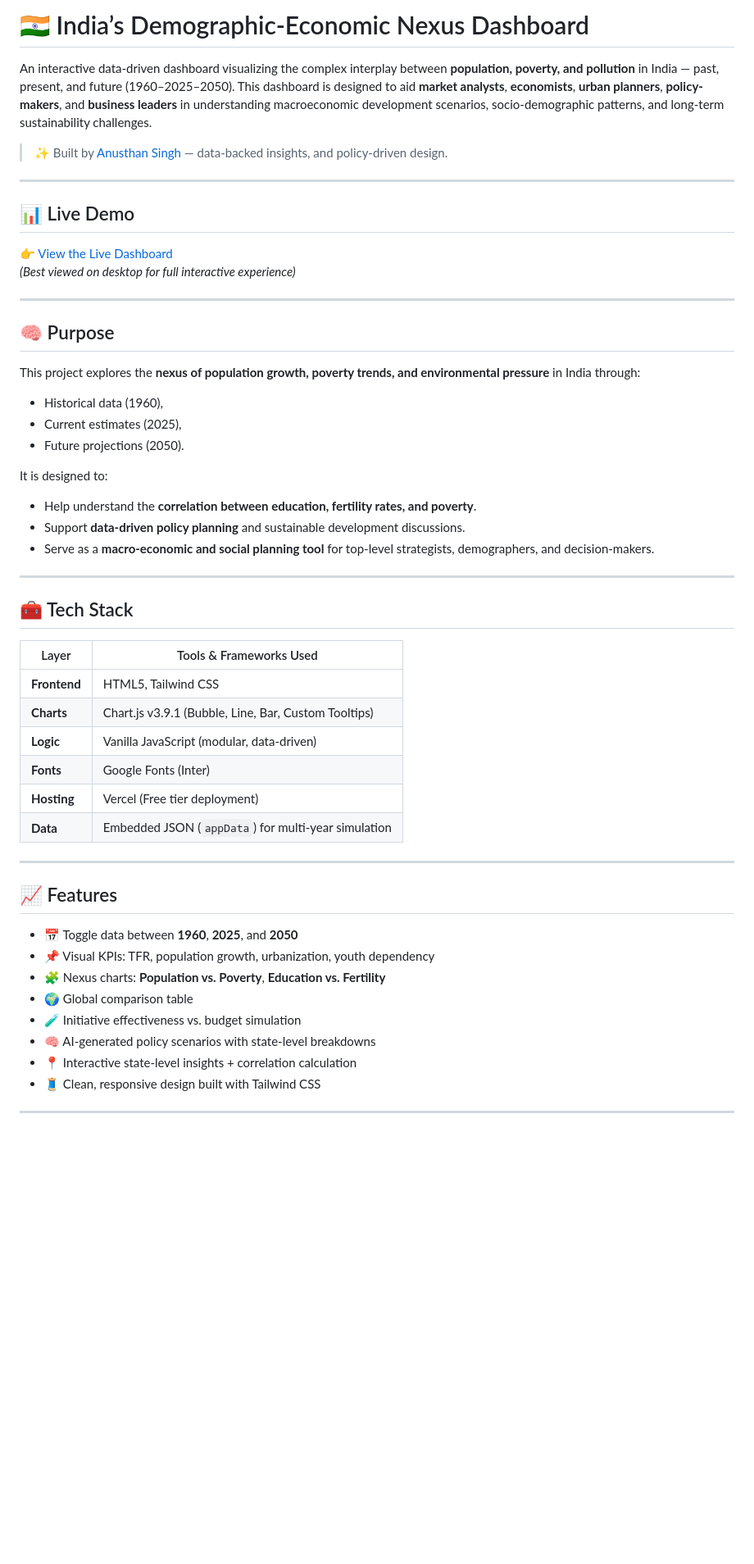
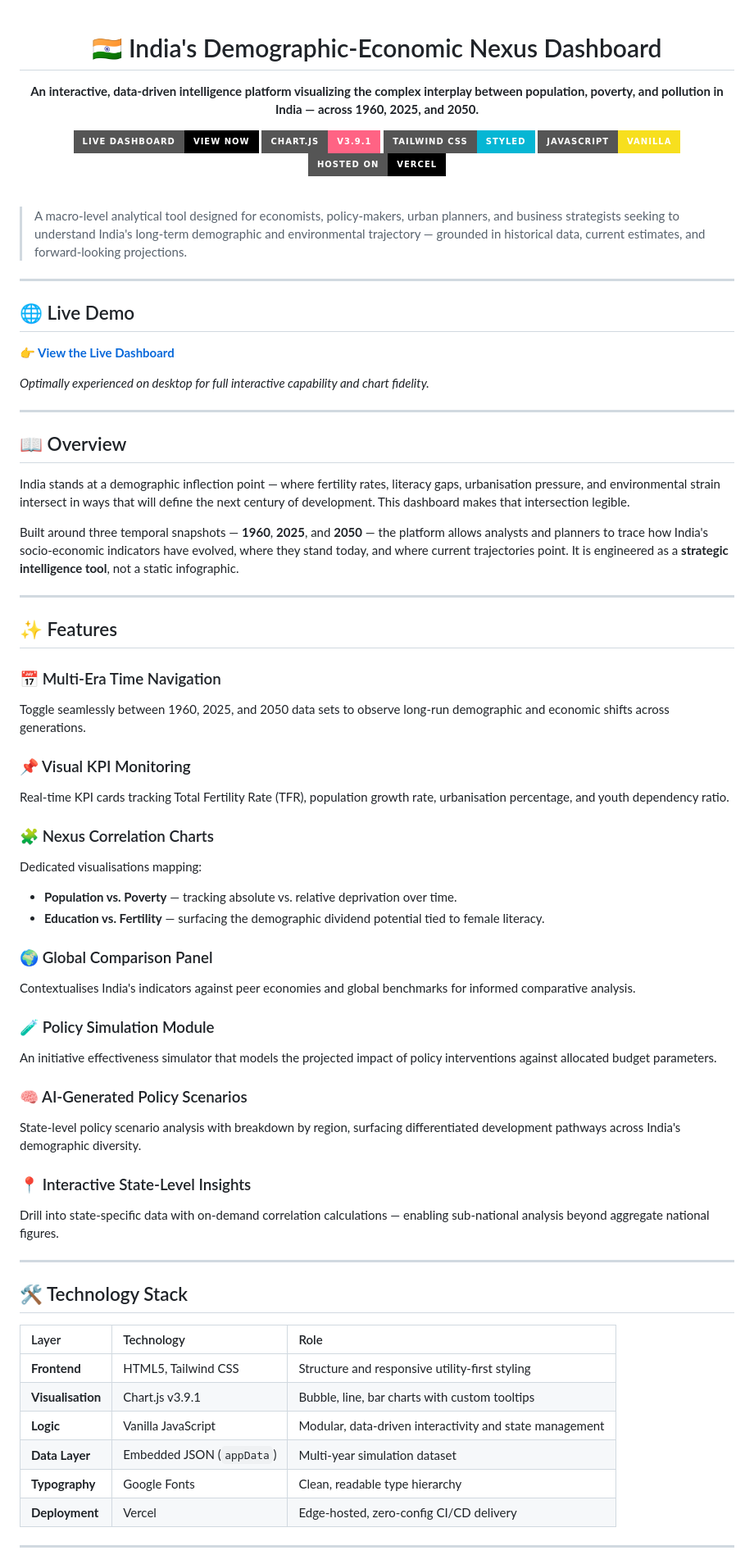
Before and after one commit to anusthan12/India-s-Demographic-Economic-Nexus-Dashboard, a Markdown page: README.md, the part around one of its changes. Shown at 82% size. Drawn GitHub-style; badges without logos; blank space fills up the shorter version.

Commit message:
Revise README for clarity and improved structure
Updated the README to enhance clarity and structure, including rephrasing sections, improving formatting, and adding new content.

```diff
--- a/README.md
+++ b/README.md
@@ -1,55 +1,76 @@
-# 🇮🇳 India’s Demographic-Economic Nexus Dashboard
+<div align="center">
 
-An interactive data-driven dashboard visualizing the complex interplay between **population, poverty, and pollution** in India — past, present, and future (1960–2025–2050). This dashboard is designed to aid **market analysts**, **economists**, **urban planners**, **policy-makers**, and **business leaders** in understanding macroeconomic development scenarios, socio-demographic patterns, and long-term sustainability challenges.
+# 🇮🇳 India's Demographic-Economic Nexus Dashboard
 
-> ✨ Built by [Anusthan Singh](https://www.linkedin.com/in/anusthan12/) —  data-backed insights, and policy-driven design.
+**An interactive, data-driven intelligence platform visualizing the complex interplay between population, poverty, and pollution in India — across 1960, 2025, and 2050.**
+
+[![Live Dashboard](https://img.shields.io/badge/Live_Dashboard-View_Now-black?style=for-the-badge&logo=vercel)](https://india-s-demographic-economic-nexus-dashboard.vercel.app/)
+[![Chart.js](https://img.shields.io/badge/Chart.js-v3.9.1-FF6384?style=for-the-badge&logo=chartdotjs&logoColor=white)](#)
+[![Tailwind CSS](https://img.shields.io/badge/Tailwind_CSS-Styled-06B6D4?style=for-the-badge&logo=tailwindcss&logoColor=white)](#)
+[![JavaScript](https://img.shields.io/badge/JavaScript-Vanilla-F7DF1E?style=for-the-badge&logo=javascript&logoColor=black)](#)
+[![Vercel](https://img.shields.io/badge/Hosted_on-Vercel-black?style=for-the-badge&logo=vercel)](#)
+
+</div>
+
+<br />
+
+> A macro-level analytical tool designed for economists, policy-makers, urban planners, and business strategists seeking to understand India's long-term demographic and environmental trajectory — grounded in historical data, current estimates, and forward-looking projections.
 
 ---
 
-## 📊 Live Demo
+## 🌐 Live Demo
 
-[👉 View the Live Dashboard](https://india-s-demographic-economic-nexus-dashboard.vercel.app/)
-*(Best viewed on desktop for full interactive experience)*
+**[👉 View the Live Dashboard](https://india-s-demographic-economic-nexus-dashboard.vercel.app/)**
+
+*Optimally experienced on desktop for full interactive capability and chart fidelity.*
 
 ---
 
-## 🧠 Purpose
+## 📖 Overview
 
-This project explores the **nexus of population growth, poverty trends, and environmental pressure** in India through:
-- Historical data (1960),
-- Current estimates (2025),
-- Future projections (2050).
+India stands at a demographic inflection point — where fertility rates, literacy gaps, urbanisation pressure, and environmental strain intersect in ways that will define the next century of development. This dashboard makes that intersection legible.
 
-It is designed to:
-- Help understand the **correlation between education, fertility rates, and poverty**.
-- Support **data-driven policy planning** and sustainable development discussions.
-- Serve as a **macro-economic and social planning tool** for top-level strategists, demographers, and decision-makers.
+Built around three temporal snapshots — **1960**, **2025**, and **2050** — the platform allows analysts and planners to trace how India's socio-economic indicators have evolved, where they stand today, and where current trajectories point. It is engineered as a **strategic intelligence tool**, not a static infographic.
 
 ---
 
-## 🧰 Tech Stack
+## ✨ Features
 
-| Layer          | Tools & Frameworks Used                             |
-|----------------|------------------------------------------------------|
-| **Frontend**   | HTML5, Tailwind CSS                                  |
-| **Charts**     | Chart.js v3.9.1 (Bubble, Line, Bar, Custom Tooltips) |
-| **Logic**      | Vanilla JavaScript (modular, data-driven)            |
-| **Fonts**      | Google Fonts (Inter)                                 |
-| **Hosting**    | Vercel (Free tier deployment)                        |
-| **Data**       | Embedded JSON (`appData`) for multi-year simulation  |
+### 📅 Multi-Era Time Navigation
+Toggle seamlessly between 1960, 2025, and 2050 data sets to observe long-run demographic and economic shifts across generations.
+
+### 📌 Visual KPI Monitoring
+Real-time KPI cards tracking Total Fertility Rate (TFR), population growth rate, urbanisation percentage, and youth dependency ratio.
+
+### 🧩 Nexus Correlation Charts
+Dedicated visualisations mapping:
+- **Population vs. Poverty** — tracking absolute vs. relative deprivation over time.
+- **Education vs. Fertility** — surfacing the demographic dividend potential tied to female literacy.
+
+### 🌍 Global Comparison Panel
+Contextualises India's indicators against peer economies and global benchmarks for informed comparative analysis.
+
+### 🧪 Policy Simulation Module
+An initiative effectiveness simulator that models the projected impact of policy interventions against allocated budget parameters.
+
+### 🧠 AI-Generated Policy Scenarios
+State-level policy scenario analysis with breakdown by region, surfacing differentiated development pathways across India's demographic diversity.
+
+### 📍 Interactive State-Level Insights
+Drill into state-specific data with on-demand correlation calculations — enabling sub-national analysis beyond aggregate national figures.
 
 ---
 
-## 📈 Features
+## 🛠 Technology Stack
 
-- 📅 Toggle data between **1960**, **2025**, and **2050**
-- 📌 Visual KPIs: TFR, population growth, urbanization, youth dependency
-- 🧩 Nexus charts: **Population vs. Poverty**, **Education vs. Fertility**
-- 🌍 Global comparison table
-- 🧪 Initiative effectiveness vs. budget simulation
-- 🧠 AI-generated policy scenarios with state-level breakdowns
-- 📍 Interactive state-level insights + correlation calculation
-- 🧵 Clean, responsive design built with Tailwind CSS
+| Layer | Technology | Role |
+| :--- | :--- | :--- |
+| **Frontend** | HTML5, Tailwind CSS | Structure and responsive utility-first styling |
+| **Visualisation** | Chart.js v3.9.1 | Bubble, line, bar charts with custom tooltips |
+| **Logic** | Vanilla JavaScript | Modular, data-driven interactivity and state management |
+| **Data Layer** | Embedded JSON (`appData`) | Multi-year simulation dataset |
+| **Typography** | Google Fonts | Clean, readable type hierarchy |
+| **Deployment** | Vercel | Edge-hosted, zero-config CI/CD delivery |
 
 ---
 
```
Also changed, not shown: other parts of README.md (+31 -37 lines).
